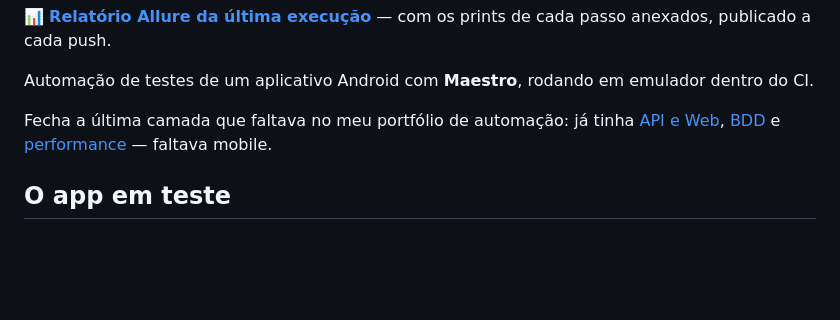
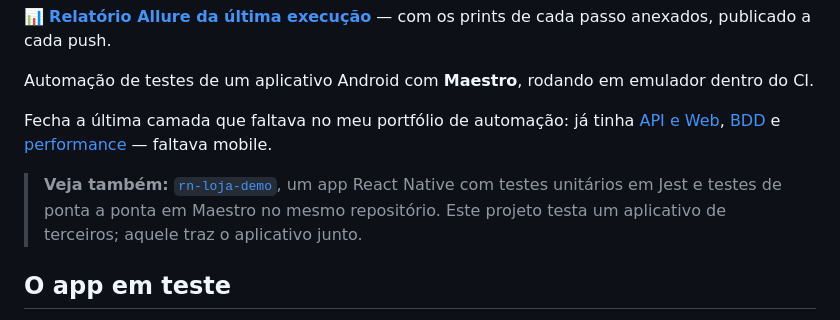
Before and after one commit to EsterNevess/qa-mobile-maestro, a Markdown page: README.md, the part around the change. Drawn GitHub-style; blank space fills up the shorter version.

Commit message:
docs: aponta para o rn-loja-demo, que traz app e testes no mesmo repositorio

```diff
--- a/README.md
+++ b/README.md
@@ -11,6 +11,8 @@ Fecha a última camada que faltava no meu portfólio de automação: já tinha
 [API e Web](https://github.com/EsterNevess/qa-automation-serverest),
 [BDD](https://github.com/EsterNevess/qa-bdd-saucedemo) e
 [performance](https://github.com/EsterNevess/qa-performance-serverest) — faltava mobile.
+
+> **Veja também:** [`rn-loja-demo`](https://github.com/EsterNevess/rn-loja-demo), um app React Native com testes unitários em Jest e testes de ponta a ponta em Maestro no mesmo repositório. Este projeto testa um aplicativo de terceiros; aquele traz o aplicativo junto.
 
 ## O app em teste
 
```
